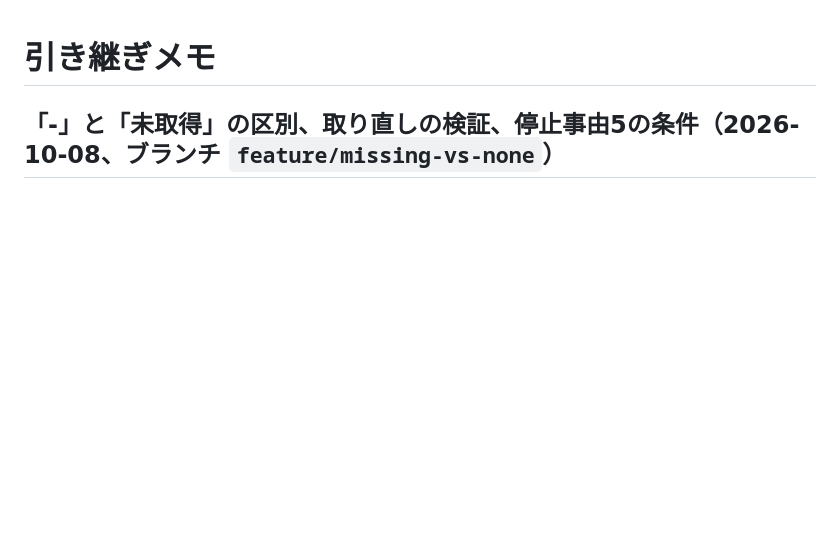
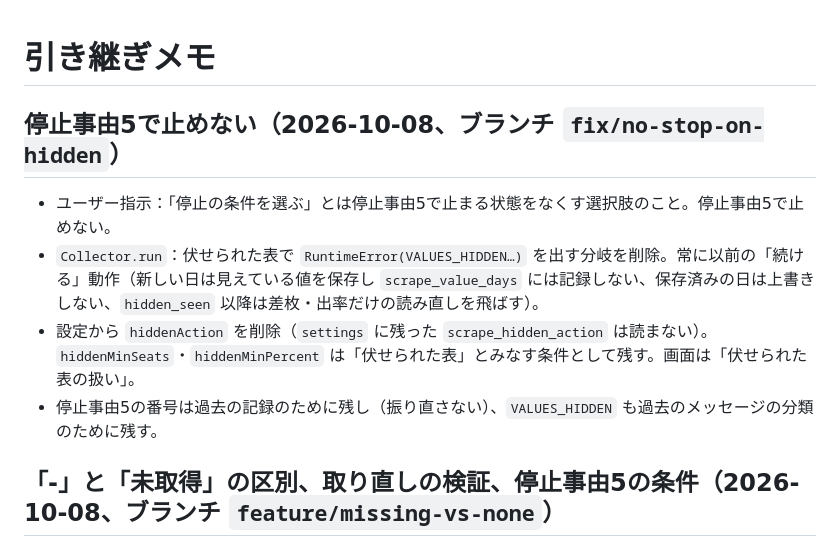
Before and after one commit to daisan-me/JokersEye, a Markdown page: docs/handoff.md, the part around the change. Drawn GitHub-style; blank space fills up the shorter version.

Commit message:
停止事由5で止めないことを、決まり・変更履歴・引き継ぎメモに記録する
Co-Authored-By: Claude Opus 5.5 <noreply@anthropic.com>

```diff
--- a/docs/handoff.md
+++ b/docs/handoff.md
@@ -1,4 +1,11 @@
 # 引き継ぎメモ
+
+## 停止事由5で止めない（2026-10-08、ブランチ `fix/no-stop-on-hidden`）
+
+- ユーザー指示：「停止の条件を選ぶ」とは停止事由5で止まる状態をなくす選択肢のこと。停止事由5で止めない。
+- `Collector.run`：伏せられた表で `RuntimeError(VALUES_HIDDEN…)` を出す分岐を削除。常に以前の「続ける」動作（新しい日は見えている値を保存し `scrape_value_days` には記録しない、保存済みの日は上書きしない、`hidden_seen` 以降は差枚・出率だけの読み直しを飛ばす）。
+- 設定から `hiddenAction` を削除（`settings` に残った `scrape_hidden_action` は読まない）。`hiddenMinSeats`・`hiddenMinPercent` は「伏せられた表」とみなす条件として残す。画面は「伏せられた表の扱い」。
+- 停止事由5の番号は過去の記録のために残し（振り直さない）、`VALUES_HIDDEN` も過去のメッセージの分類のために残す。
 
 ## 「-」と「未取得」の区別、取り直しの検証、停止事由5の条件（2026-10-08、ブランチ `feature/missing-vs-none`）
 
```
Also changed, not shown: AGENTS.md (+2 -2 lines), CHANGELOG.md (+5 -0 lines).
